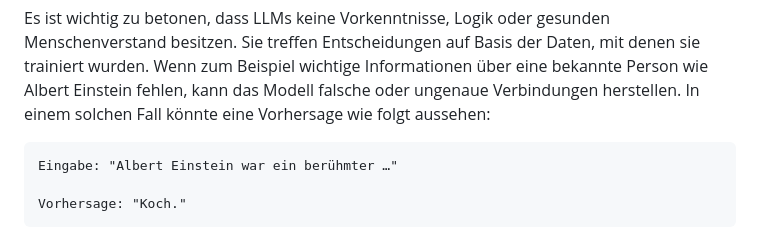
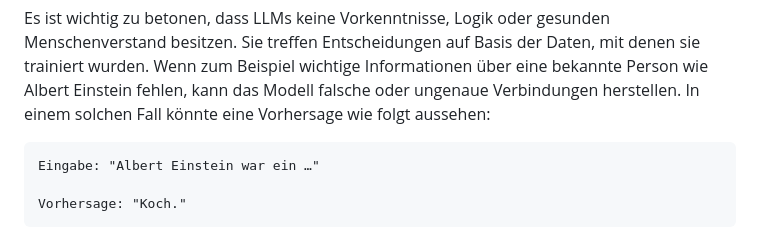
Before and after one commit to jannikmenzel/blog, a Markdown page: articles/Artikel-15.md, the part around the change printed below. Drawn GitHub-style.

Commit message:
Artikel 15

```diff
--- a/articles/Artikel-15.md
+++ b/articles/Artikel-15.md
@@ -44,7 +44,7 @@ Durch Milliarden solcher Vorhersagen entwickelt das Modell ein tiefes Verständn
 
 Es ist wichtig zu betonen, dass LLMs keine Vorkenntnisse, Logik oder gesunden Menschenverstand besitzen. Sie treffen Entscheidungen auf Basis der Daten, mit denen sie trainiert wurden. Wenn zum Beispiel wichtige Informationen über eine bekannte Person wie Albert Einstein fehlen, kann das Modell falsche oder ungenaue Verbindungen herstellen. In einem solchen Fall könnte eine Vorhersage wie folgt aussehen:
 
-    Eingabe: "Albert Einstein war ein berühmter …"
+    Eingabe: "Albert Einstein war ein …"
 
     Vorhersage: "Koch."
 
```
Also changed, not shown: other parts of articles/Artikel-15.md (+1 -1 lines).
